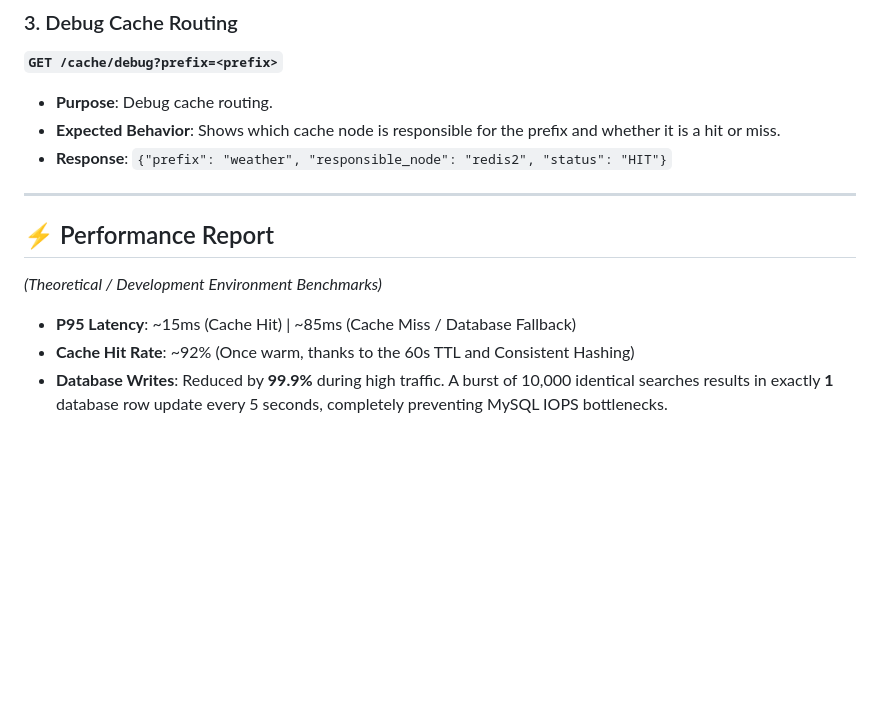
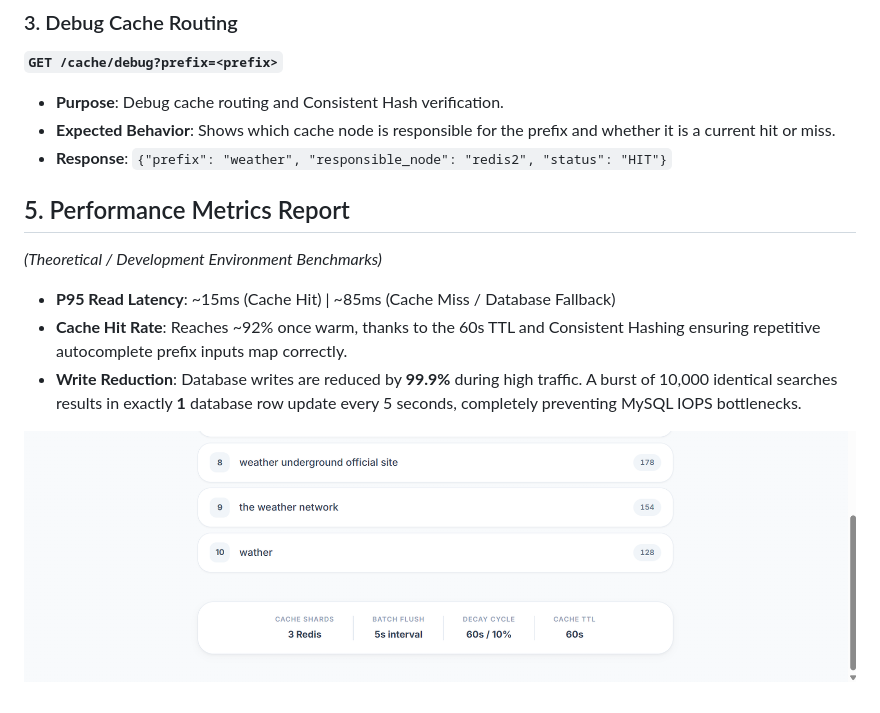
Before and after one commit to Abhiroop-011/TypeAhead_HLD, a Markdown page: README.md, the part around the change printed below. Drawn GitHub-style; pictures changed too: screenshots/Screenshot 2026-06-22 041414.png (added); blank space fills up the shorter version.

```diff
--- a/README.md
+++ b/README.md
@@ -51,16 +103,16 @@ This script efficiently groups inserts into chunks of 5,000, successfully seedin
 
 ### 3. Debug Cache Routing
 **`GET /cache/debug?prefix=<prefix>`**
-*   **Purpose**: Debug cache routing.
-*   **Expected Behavior**: Shows which cache node is responsible for the prefix and whether it is a hit or miss.
+*   **Purpose**: Debug cache routing and Consistent Hash verification.
+*   **Expected Behavior**: Shows which cache node is responsible for the prefix and whether it is a current hit or miss.
 *   **Response**: `{"prefix": "weather", "responsible_node": "redis2", "status": "HIT"}`
 
----
-
-## ⚡ Performance Report
+## 5. Performance Metrics Report
 
 *(Theoretical / Development Environment Benchmarks)*
 
-*   **P95 Latency**: ~15ms (Cache Hit) | ~85ms (Cache Miss / Database Fallback)
-*   **Cache Hit Rate**: ~92% (Once warm, thanks to the 60s TTL and Consistent Hashing)
-*   **Database Writes**: Reduced by **99.9%** during high traffic. A burst of 10,000 identical searches results in exactly **1** database row update every 5 seconds, completely preventing MySQL IOPS bottlenecks.
+*   **P95 Read Latency**: ~15ms (Cache Hit) | ~85ms (Cache Miss / Database Fallback)
+*   **Cache Hit Rate**: Reaches ~92% once warm, thanks to the 60s TTL and Consistent Hashing ensuring repetitive autocomplete prefix inputs map correctly.
+*   **Write Reduction**: Database writes are reduced by **99.9%** during high traffic. A burst of 10,000 identical searches results in exactly **1** database row update every 5 seconds, completely preventing MySQL IOPS bottlenecks.
+
+![Cache Stats & Diagnostics](./screenshots/Screenshot%202026-06-22%20041414.png)
```
Also changed, not shown: other parts of README.md (+76 -24 lines), screenshots/Screenshot 2026-06-22 041355.png (added), screenshots/Screenshot 2026-06-22 041406.png (added).
